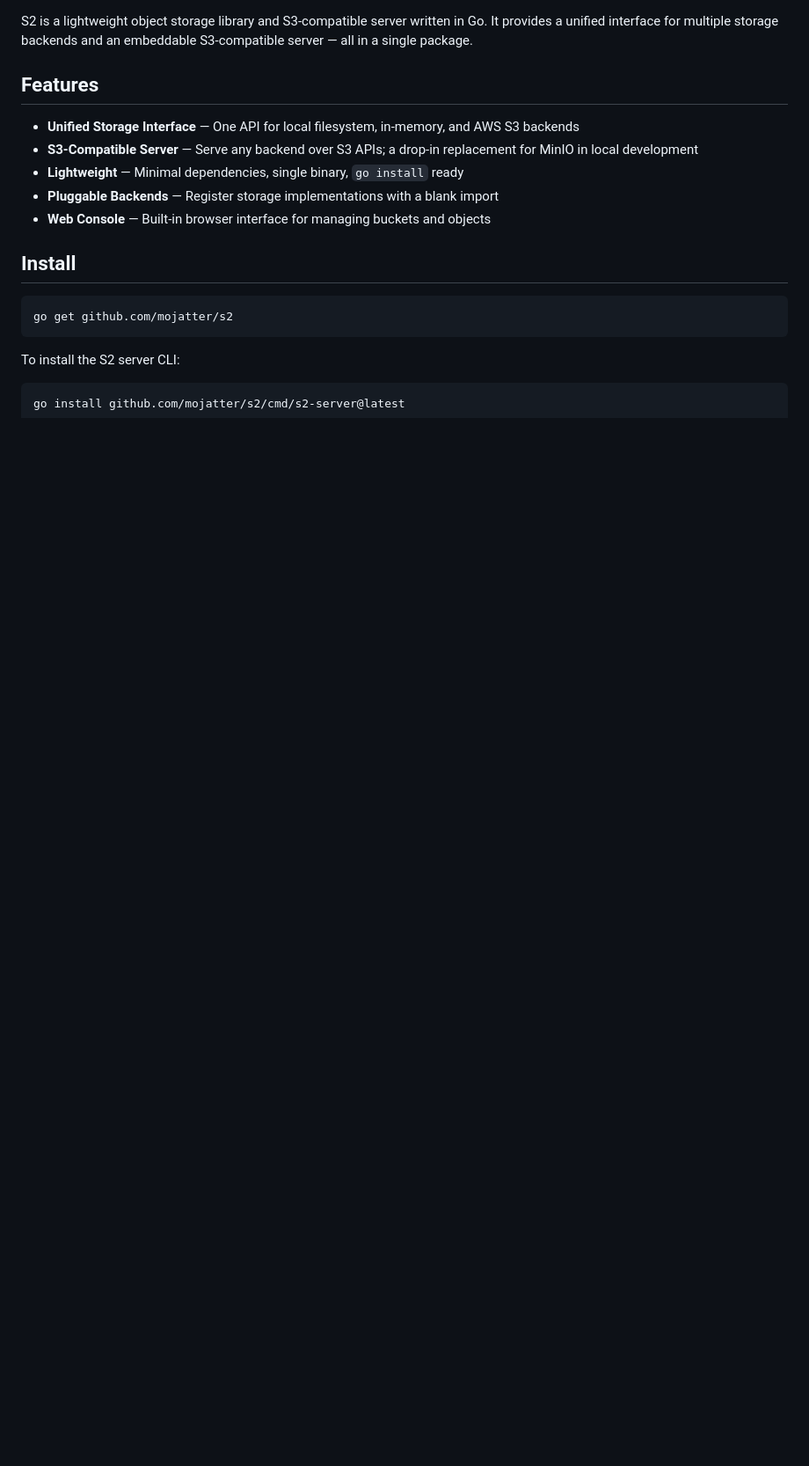
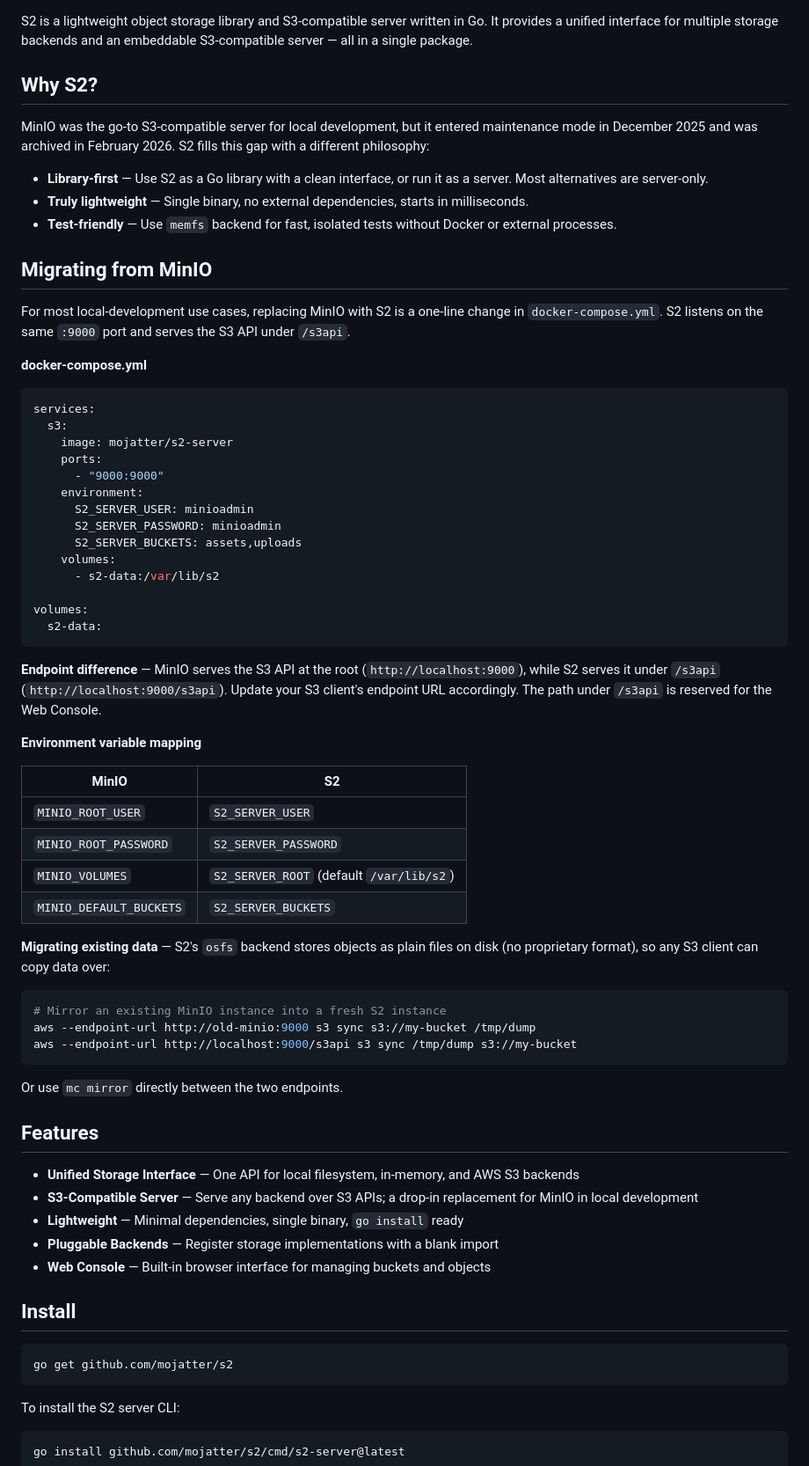
Before and after one commit to mojatter/s2, a Markdown page: README.md, the part around one of its changes. Shown at 88% size. Drawn GitHub-style; blank space fills up the shorter version.

````diff
--- a/README.md
+++ b/README.md
@@ -2,6 +5,58 @@
 
 S2 is a lightweight object storage library and S3-compatible server written in Go.
 It provides a unified interface for multiple storage backends and an embeddable S3-compatible server — all in a single package.
+
+## Why S2?
+
+MinIO was the go-to S3-compatible server for local development, but it entered maintenance mode in December 2025 and was archived in February 2026. S2 fills this gap with a different philosophy:
+
+- **Library-first** — Use S2 as a Go library with a clean interface, or run it as a server. Most alternatives are server-only.
+- **Truly lightweight** — Single binary, no external dependencies, starts in milliseconds.
+- **Test-friendly** — Use `memfs` backend for fast, isolated tests without Docker or external processes.
+
+## Migrating from MinIO
+
+For most local-development use cases, replacing MinIO with S2 is a one-line change in `docker-compose.yml`. S2 listens on the same `:9000` port and serves the S3 API under `/s3api`.
+
+**docker-compose.yml**
+
+```yaml
+services:
+  s3:
+    image: mojatter/s2-server
+    ports:
+      - "9000:9000"
+    environment:
+      S2_SERVER_USER: minioadmin
+      S2_SERVER_PASSWORD: minioadmin
+      S2_SERVER_BUCKETS: assets,uploads
+    volumes:
+      - s2-data:/var/lib/s2
+
+volumes:
+  s2-data:
+```
+
+**Endpoint difference** — MinIO serves the S3 API at the root (`http://localhost:9000`), while S2 serves it under `/s3api` (`http://localhost:9000/s3api`). Update your S3 client's endpoint URL accordingly. The path under `/s3api` is reserved for the Web Console.
+
+**Environment variable mapping**
+
+| MinIO | S2 |
+|-------|----|
+| `MINIO_ROOT_USER` | `S2_SERVER_USER` |
+| `MINIO_ROOT_PASSWORD` | `S2_SERVER_PASSWORD` |
+| `MINIO_VOLUMES` | `S2_SERVER_ROOT` (default `/var/lib/s2`) |
+| `MINIO_DEFAULT_BUCKETS` | `S2_SERVER_BUCKETS` |
+
+**Migrating existing data** — S2's `osfs` backend stores objects as plain files on disk (no proprietary format), so any S3 client can copy data over:
+
+```sh
+# Mirror an existing MinIO instance into a fresh S2 instance
+aws --endpoint-url http://old-minio:9000 s3 sync s3://my-bucket /tmp/dump
+aws --endpoint-url http://localhost:9000/s3api s3 sync /tmp/dump s3://my-bucket
+```
+
+Or use `mc mirror` directly between the two endpoints.
 
 ## Features
 
````
Also changed, not shown: other parts of README.md (+44 -5 lines).
